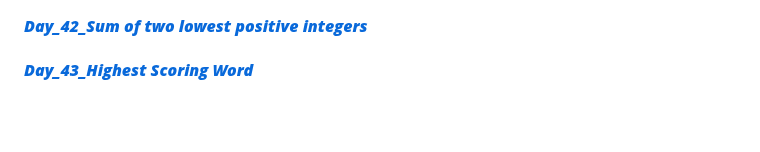
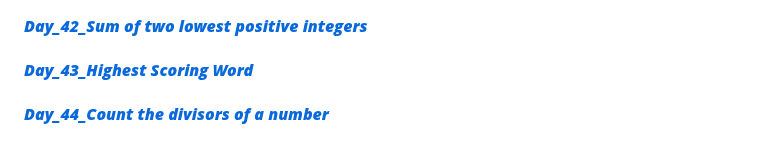
Before and after one commit to Bharat2044/50DaysOfJavaScript-Challenge, a Markdown page: README.md, the part around the change. Rendered like a GitHub page; blank space fills up the shorter version.

Commit message:
initial commit

```diff
--- a/README.md
+++ b/README.md
@@ -85,3 +85,5 @@
 #### [**_Day_42_Sum of two lowest positive integers_**](./Day_42_Sum%20of%20two%20lowest%20positive%20integers/ "Sum of two lowest positive integers")    <br/>
 
 #### [**_Day_43_Highest Scoring Word_**](./Day_43_Highest%20Scoring%20Word/ "Highest Scoring Word")    <br/>
+
+#### [**_Day_44_Count the divisors of a number_**](./Day_44_Count%20the%20divisors%20of%20a%20number/ "Count the divisors of a number")    <br/>
```
